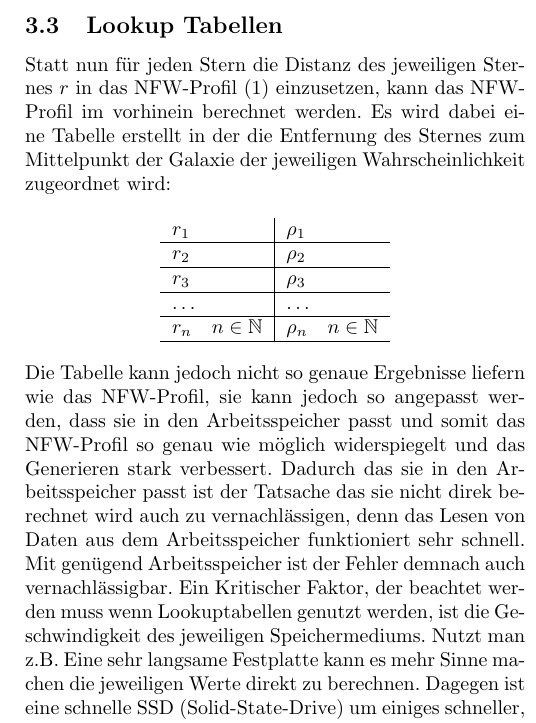
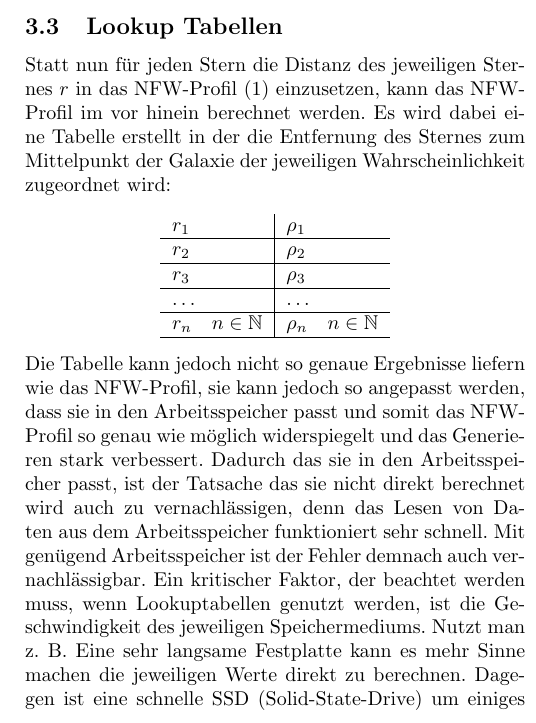
Before and after one commit to galaxy-simulator/Writeup, a LaTeX document (main.tex, which reads docs/generieren.tex): part of one column of page 3 of 10, cut so that both start at the same text. Compiled offline with pdfLaTeX.

Commit message:
:pencil2: fixed typos

```diff
--- a/docs/generieren.tex
+++ b/docs/generieren.tex
@@ -145,30 +145,30 @@ nicht.
 
 \subsection{Lookup Tabellen}
 Statt nun für jeden Stern die Distanz des jeweiligen Sternes \( r \) in das
-NFW-Profil (\ref{eq:NFW_profile}) einzusetzen, kann das NFW-Profil im vorhinein
+NFW-Profil (\ref{eq:NFW_profile}) einzusetzen, kann das NFW-Profil im vor hinein
 berechnet werden. Es wird dabei eine Tabelle erstellt in der die Entfernung des
 Sternes zum Mittelpunkt der Galaxie der jeweiligen Wahrscheinlichkeit
 zugeordnet wird:
 
 \begin{center}
 \begin{tabular} {l | l}
-    \( r_1 \) & \( \rho_1 \) \\ \hline
-    \( r_2 \) & \( \rho_2 \) \\ \hline
-    \( r_3 \) & \( \rho_3 \) \\ \hline
-    \( \dots \) & \( \dots \) \\ \hline
-    \( r_n \quad n \in \mathbb{N} \) & \( \rho_n \quad n \in \mathbb{N} \) \\ \hline
+\( r_1 \) & \( \rho_1 \) \\ \hline
+\( r_2 \) & \( \rho_2 \) \\ \hline
+\( r_3 \) & \( \rho_3 \) \\ \hline
+\( \dots \) & \( \dots \) \\ \hline
+\( r_n \quad n \in \mathbb{N} \) & \( \rho_n \quad n \in \mathbb{N} \) \\ \hline
 \end{tabular}
 \end{center}
 
 Die Tabelle kann jedoch nicht so genaue Ergebnisse liefern wie das NFW-Profil,
 sie kann jedoch so angepasst werden, dass sie in den Arbeitsspeicher passt und
 somit das NFW-Profil so genau wie möglich widerspiegelt und das Generieren
-stark verbessert. Dadurch das sie in den Arbeitsspeicher passt ist der Tatsache
-das sie nicht direk berechnet wird auch zu vernachlässigen, denn das Lesen von
+stark verbessert. Dadurch das sie in den Arbeitsspeicher passt, ist der Tatsache
+das sie nicht direkt berechnet wird auch zu vernachlässigen, denn das Lesen von
 Daten aus dem Arbeitsspeicher funktioniert sehr schnell. Mit genügend
-Arbeitsspeicher ist der Fehler demnach auch vernachlässigbar. Ein Kritischer
-Faktor, der beachtet werden muss wenn Lookuptabellen genutzt werden, ist die
-Geschwindigkeit des jeweiligen Speichermediums. Nutzt man z.B. Eine sehr
+Arbeitsspeicher ist der Fehler demnach auch vernachlässigbar. Ein kritischer
+Faktor, der beachtet werden muss, wenn Lookuptabellen genutzt werden, ist die
+Geschwindigkeit des jeweiligen Speichermediums. Nutzt man z. B. Eine sehr
 langsame Festplatte kann es mehr Sinne machen die jeweiligen Werte direkt zu
 berechnen. Dagegen ist eine schnelle SSD (Solid-State-Drive) um einiges
 schneller, kommt jedoch nicht gegen den Arbeitsspeicher an weshalb es sich
```
